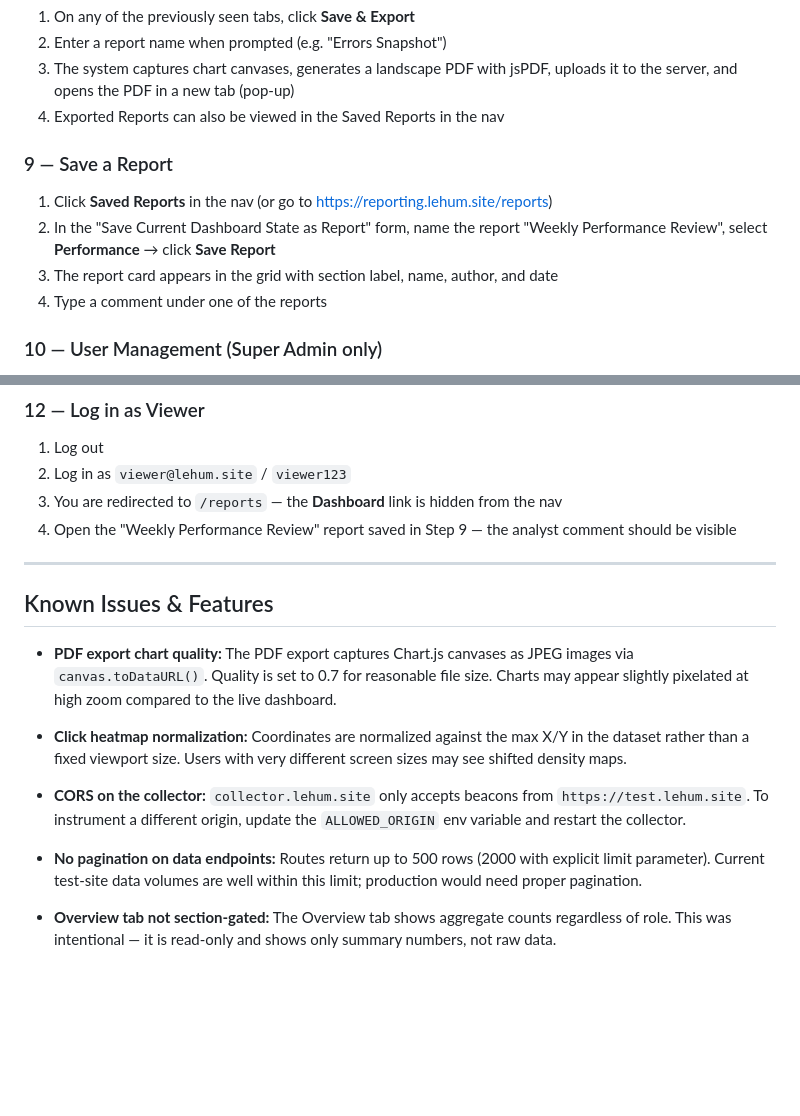
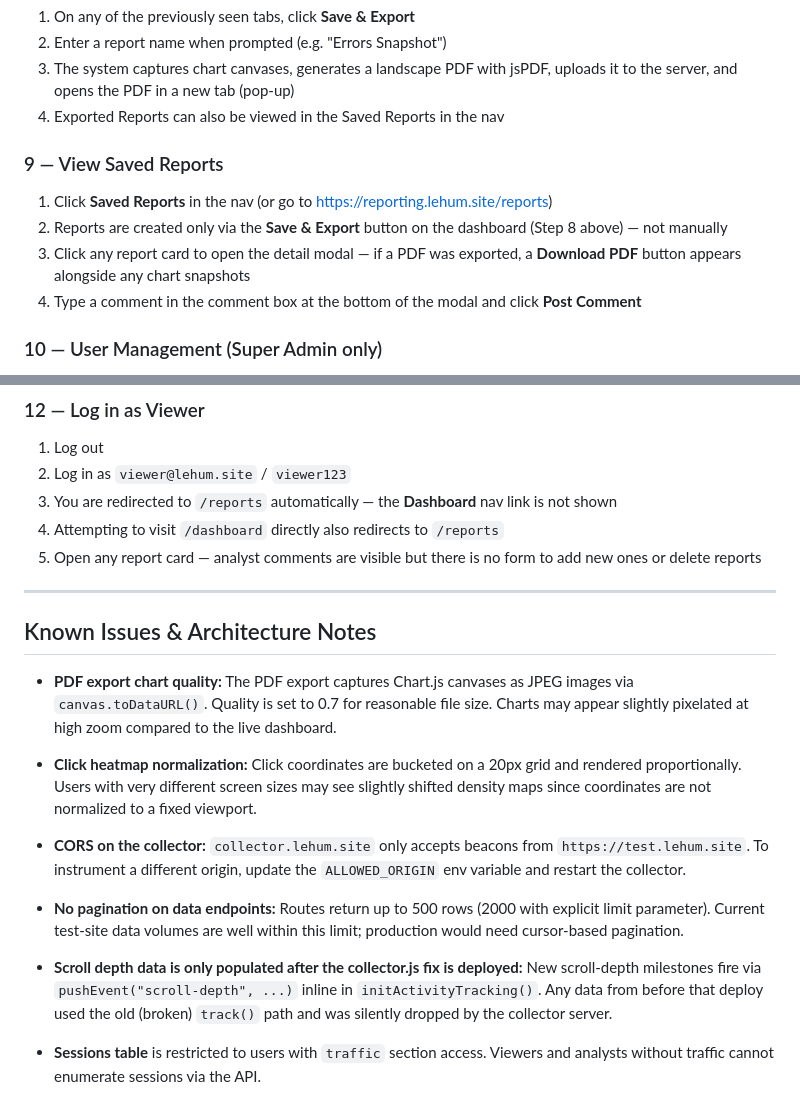
Before and after one commit to kilehsu/CSE135Assignment, a Markdown page: reporting.lehum.site/GRADER.md, 2 parts joined by grey strips. Rendered like a GitHub page; blank space fills up the shorter version.

```diff
--- a/reporting.lehum.site/GRADER.md
+++ b/reporting.lehum.site/GRADER.md
@@ -65,12 +65,12 @@ This walkthrough covers all three roles, four report categories, analyst comment
 3. The system captures chart canvases, generates a landscape PDF with jsPDF, uploads it to the server, and opens the PDF in a new tab (pop-up)
 4. Exported Reports can also be viewed in the Saved Reports in the nav
 
-### 9 — Save a Report
+### 9 — View Saved Reports
 
 1. Click **Saved Reports** in the nav (or go to https://reporting.lehum.site/reports)
-2. In the "Save Current Dashboard State as Report" form, name the report "Weekly Performance Review", select **Performance** → click **Save Report**
-3. The report card appears in the grid with section label, name, author, and date
-4. Type a comment under one of the reports
+2. Reports are created only via the **Save & Export** button on the dashboard (Step 8 above) — not manually
+3. Click any report card to open the detail modal — if a PDF was exported, a **Download PDF** button appears alongside any chart snapshots
+4. Type a comment in the comment box at the bottom of the modal and click **Post Comment**
 
 ### 10 — User Management (Super Admin only)
 
@@ -91,19 +91,22 @@ This walkthrough covers all three roles, four report categories, analyst comment
 
 1. Log out
 2. Log in as `viewer@lehum.site` / `viewer123`
-3. You are redirected to `/reports` — the **Dashboard** link is hidden from the nav
-4. Open the "Weekly Performance Review" report saved in Step 9 — the analyst comment should be visible
+3. You are redirected to `/reports` automatically — the **Dashboard** nav link is not shown
+4. Attempting to visit `/dashboard` directly also redirects to `/reports`
+5. Open any report card — analyst comments are visible but there is no form to add new ones or delete reports
 
 ---
 
-## Known Issues & Features
+## Known Issues & Architecture Notes
 
 - **PDF export chart quality:** The PDF export captures Chart.js canvases as JPEG images via `canvas.toDataURL()`. Quality is set to 0.7 for reasonable file size. Charts may appear slightly pixelated at high zoom compared to the live dashboard.
 
-- **Click heatmap normalization:** Coordinates are normalized against the max X/Y in the dataset rather than a fixed viewport size. Users with very different screen sizes may see shifted density maps.
+- **Click heatmap normalization:** Click coordinates are bucketed on a 20px grid and rendered proportionally. Users with very different screen sizes may see slightly shifted density maps since coordinates are not normalized to a fixed viewport.
 
 - **CORS on the collector:** `collector.lehum.site` only accepts beacons from `https://test.lehum.site`. To instrument a different origin, update the `ALLOWED_ORIGIN` env variable and restart the collector.
 
-- **No pagination on data endpoints:** Routes return up to 500 rows (2000 with explicit limit parameter). Current test-site data volumes are well within this limit; production would need proper pagination.
+- **No pagination on data endpoints:** Routes return up to 500 rows (2000 with explicit limit parameter). Current test-site data volumes are well within this limit; production would need cursor-based pagination.
 
-- **Overview tab not section-gated:** The Overview tab shows aggregate counts regardless of role. This was intentional — it is read-only and shows only summary numbers, not raw data.
+- **Scroll depth data is only populated after the collector.js fix is deployed:** New scroll-depth milestones fire via `pushEvent("scroll-depth", ...)` inline in `initActivityTracking()`. Any data from before that deploy used the old (broken) `track()` path and was silently dropped by the collector server.
+
+- **Sessions table** is restricted to users with `traffic` section access. Viewers and analysts without traffic cannot enumerate sessions via the API.
```
Also changed, not shown: reporting.lehum.site/README.md (+21 -6 lines).
